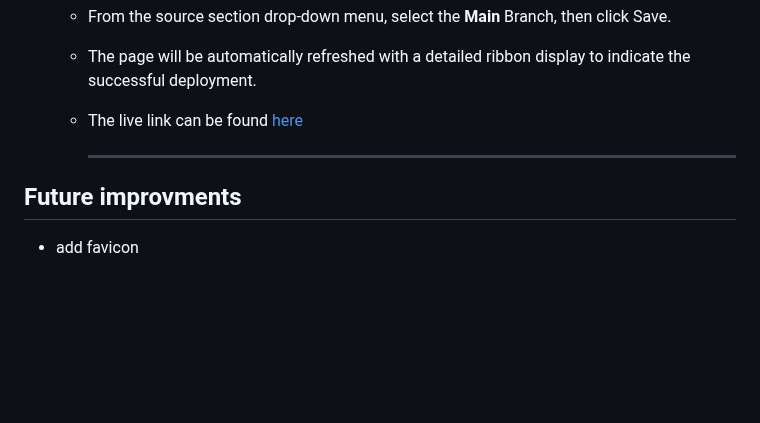
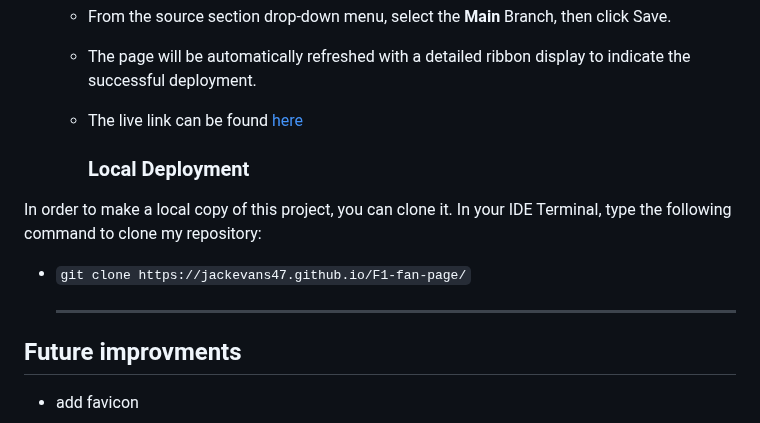
Before and after one commit to Jackevans47/F1-fan-page, a Markdown page: README.md, the part around the change. GitHub-like rendering; blank space fills up the shorter version.

Commit message:
Add local deployment section

```diff
--- a/README.md
+++ b/README.md
@@ -219,7 +219,15 @@ Please refer to [TESTING.md](TESTING.md) for all testing documentation.
 
     - The live link can be found [here](https://jackevans47.github.io/F1-fan-page/)
 
-      ---
+      ### Local Deployment
+
+In order to make a local copy of this project, you can clone it.
+In your IDE Terminal, type the following command to clone my repository:
+
+- `git clone https://jackevans47.github.io/F1-fan-page/`
+
+  ---
+
 ## Future improvments
 - add favicon
 - add fully functional sign up and survey forms.
```
